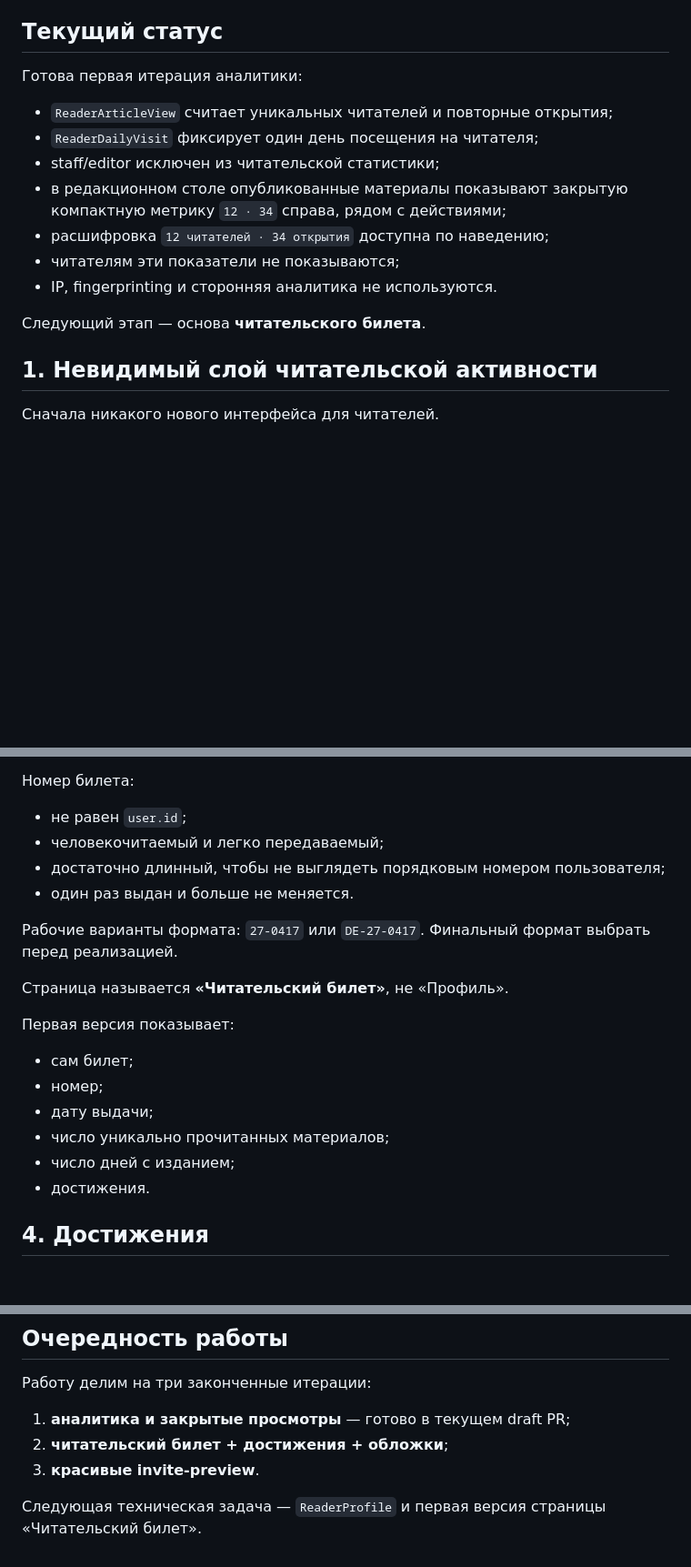
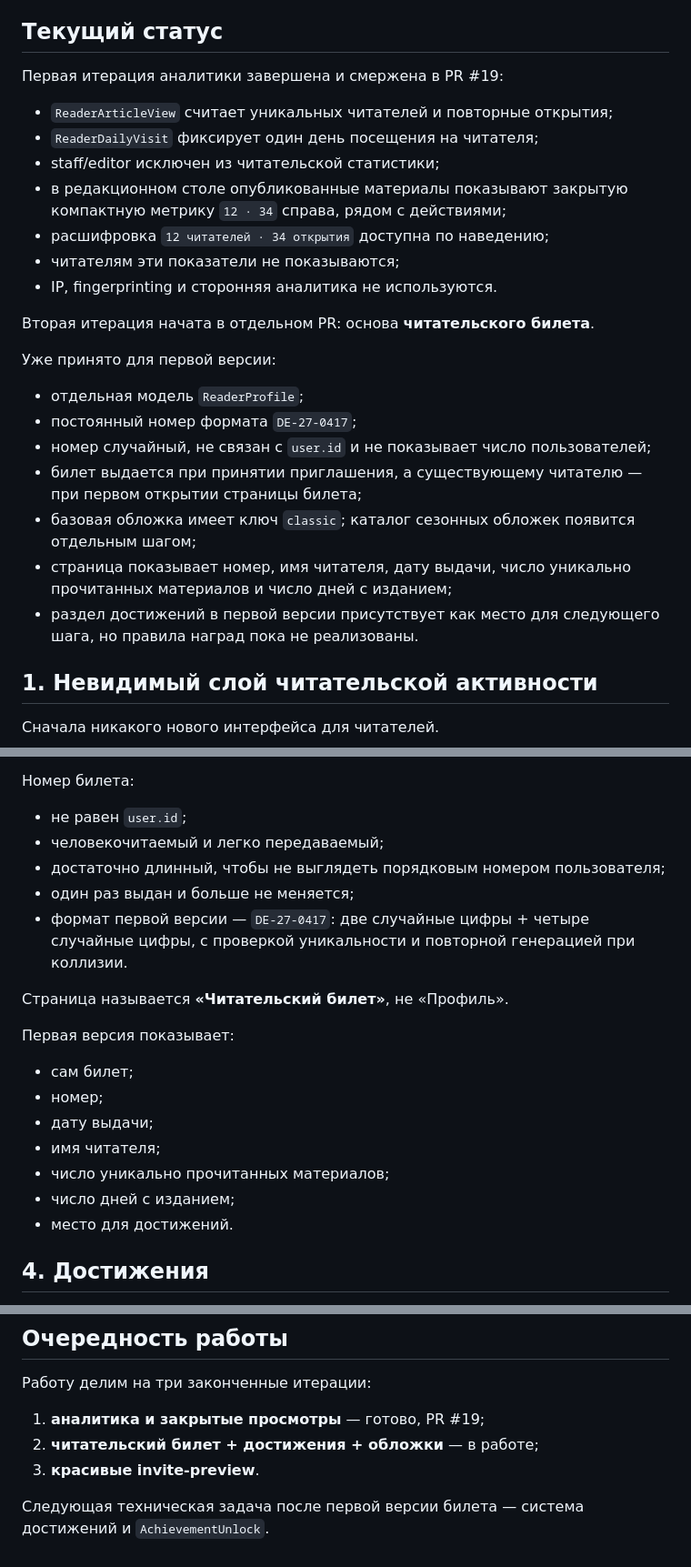
Before and after one commit to ikazman/deareditors, a Markdown page: READER_ROADMAP.md, 3 parts joined by grey strips. Shown at 91% size. GitHub-like rendering; blank space fills up the shorter version.

Commit message:
Advance reader card roadmap

```diff
--- a/READER_ROADMAP.md
+++ b/READER_ROADMAP.md
@@ -14,7 +14,7 @@
 
 ## Текущий статус
 
-Готова первая итерация аналитики:
+Первая итерация аналитики завершена и смержена в PR #19:
 
 - `ReaderArticleView` считает уникальных читателей и повторные открытия;
 - `ReaderDailyVisit` фиксирует один день посещения на читателя;
@@ -24,7 +24,17 @@
 - читателям эти показатели не показываются;
 - IP, fingerprinting и сторонняя аналитика не используются.
 
-Следующий этап — основа **читательского билета**.
+Вторая итерация начата в отдельном PR: основа **читательского билета**.
+
+Уже принято для первой версии:
+
+- отдельная модель `ReaderProfile`;
+- постоянный номер формата `DE-27-0417`;
+- номер случайный, не связан с `user.id` и не показывает число пользователей;
+- билет выдается при принятии приглашения, а существующему читателю — при первом открытии страницы билета;
+- базовая обложка имеет ключ `classic`; каталог сезонных обложек появится отдельным шагом;
+- страница показывает номер, имя читателя, дату выдачи, число уникально прочитанных материалов и число дней с изданием;
+- раздел достижений в первой версии присутствует как место для следующего шага, но правила наград пока не реализованы.
 
 ## 1. Невидимый слой читательской активности
 
@@ -70,9 +80,8 @@
 - не равен `user.id`;
 - человекочитаемый и легко передаваемый;
 - достаточно длинный, чтобы не выглядеть порядковым номером пользователя;
-- один раз выдан и больше не меняется.
-
-Рабочие варианты формата: `27-0417` или `DE-27-0417`. Финальный формат выбрать перед реализацией.
+- один раз выдан и больше не меняется;
+- формат первой версии — `DE-27-0417`: две случайные цифры + четыре случайные цифры, с проверкой уникальности и повторной генерацией при коллизии.
 
 Страница называется **«Читательский билет»**, не «Профиль».
 
@@ -81,9 +90,10 @@
 - сам билет;
 - номер;
 - дату выдачи;
+- имя читателя;
 - число уникально прочитанных материалов;
 - число дней с изданием;
-- достижения.
+- место для достижений.
 
 ## 4. Достижения
 
@@ -147,8 +157,8 @@
 
 Работу делим на три законченные итерации:
 
-1. **аналитика и закрытые просмотры** — готово в текущем draft PR;
-2. **читательский билет + достижения + обложки**;
+1. **аналитика и закрытые просмотры** — готово, PR #19;
+2. **читательский билет + достижения + обложки** — в работе;
 3. **красивые invite-preview**.
 
-Следующая техническая задача — `ReaderProfile` и первая версия страницы «Читательский билет».
+Следующая техническая задача после первой версии билета — система достижений и `AchievementUnlock`.
```
